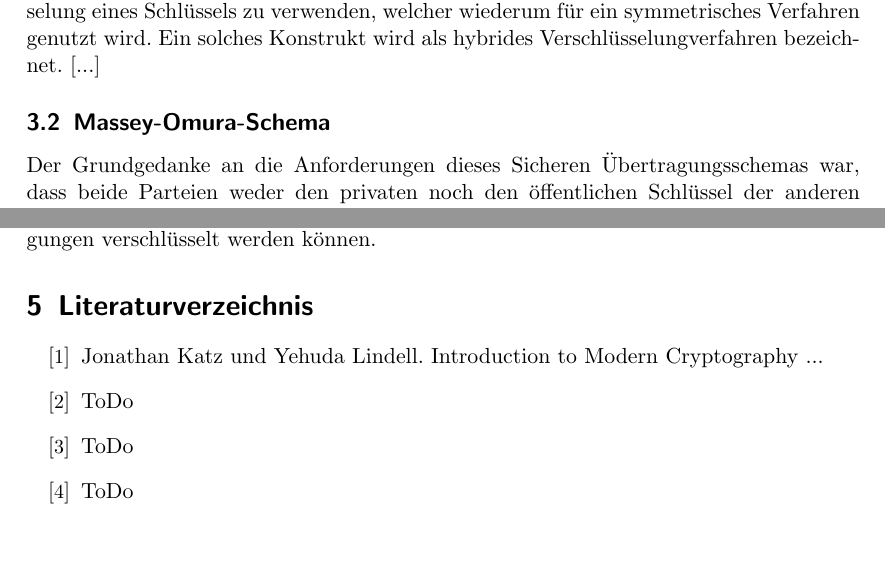
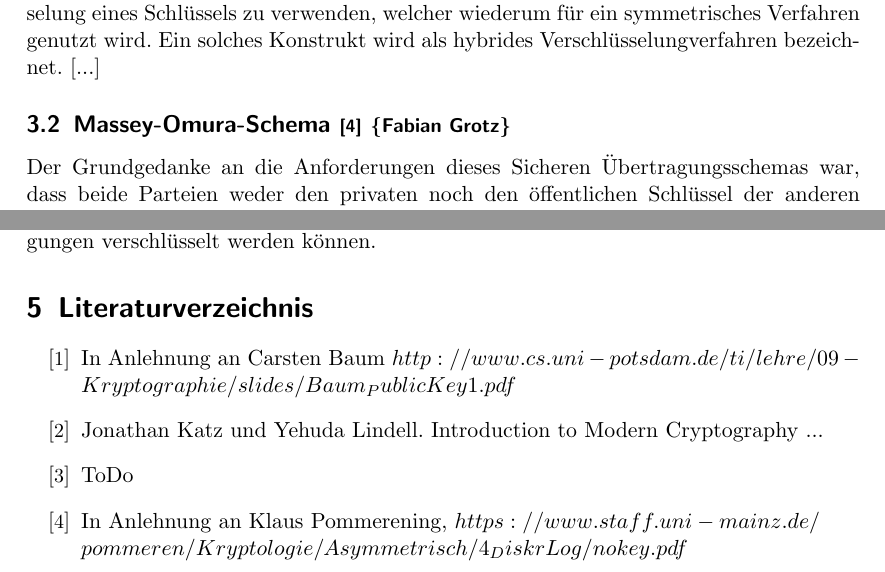
Before and after one commit to werfer/amak_dl, a LaTeX document (ausarbeitung.tex, which reads references.tex): two parts of pages 19 and 21 of 21, joined at a grey line, cut so that both start at the same text, the shorter picture padded with empty space. Compiled offline with pdfLaTeX.

Commit message:
Meine 2 Literaturangaben hinzugefügt
Ich hab halt meine 2 Literaturangaben hinzugefügt. Ich weiß nicht
wieviele du hast, deswegen hab ich [1] und [4]besetzt. Die
Literaturangaben sind bei mir alle In Anlehnung. Ich habe nie direkt
Zitiert.

```diff
--- a/ausarbeitung.tex
+++ b/ausarbeitung.tex
@@ -56,6 +56,6 @@
 \input{elgamal.tex}
 
-\subsection{Massey"=Omura"=Schema}
+\subsection{Massey"=Omura"=Schema  {\footnotesize [4]} {\small \{Fabian Grotz\}}}
 \input{massey-omura.tex}
 
 \section{Ausblick}
--- a/references.tex
+++ b/references.tex
@@ -1,7 +1,8 @@
 
 \begin{enumerate}[label={{[}\small\arabic*\normalsize{]}}]
+\item In Anlehnung an Carsten Baum $ http://www.cs.uni-potsdam.de/ti/lehre/09-Kryptographie/slides/Baum_PublicKey1.pdf $
 \item Jonathan Katz und Yehuda Lindell. Introduction to Modern Cryptography ...
 \item ToDo
-\item ToDo
-\item ToDo
+\item In Anlehnung an  Klaus Pommerening, $ https://www.staff.uni-mainz.de/ \\
+pommeren/Kryptologie/Asymmetrisch/4_DiskrLog/nokey.pdf $
 \end{enumerate}
```
Also changed, not shown: ausarbeitung.pdf, ausarbeitung.tex (8 more changed lines).
